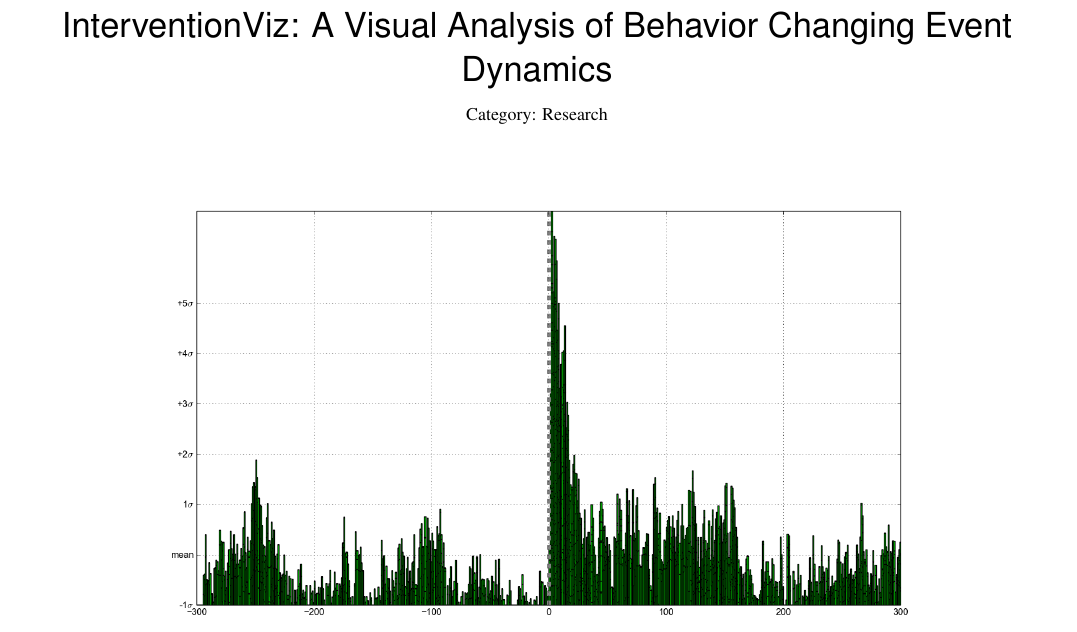
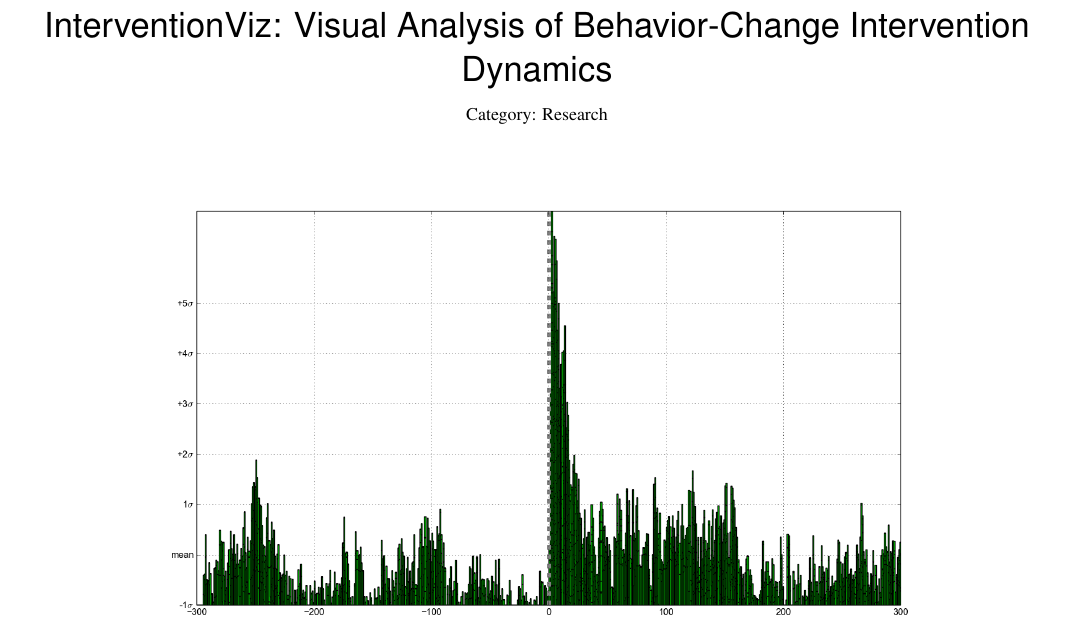
Before and after one commit to 7yl4r/interventionViz, a LaTeX document (template.tex): part of page 1 of 5, cut so that both start at the same text. Compiled offline with pdfLaTeX.

Commit message:
title change

```diff
--- a/template.tex
+++ b/template.tex
@@ -71,7 +71,7 @@
 
 %% Paper title.
 
-\title{InterventionViz: A Visual Analysis of Behavior Changing Event Dynamics}
+\title{InterventionViz: Visual Analysis of Behavior-Change Intervention Dynamics}
 
 %% This is how authors are specified in the journal style
 
```
Also changed, not shown: template.pdf.
